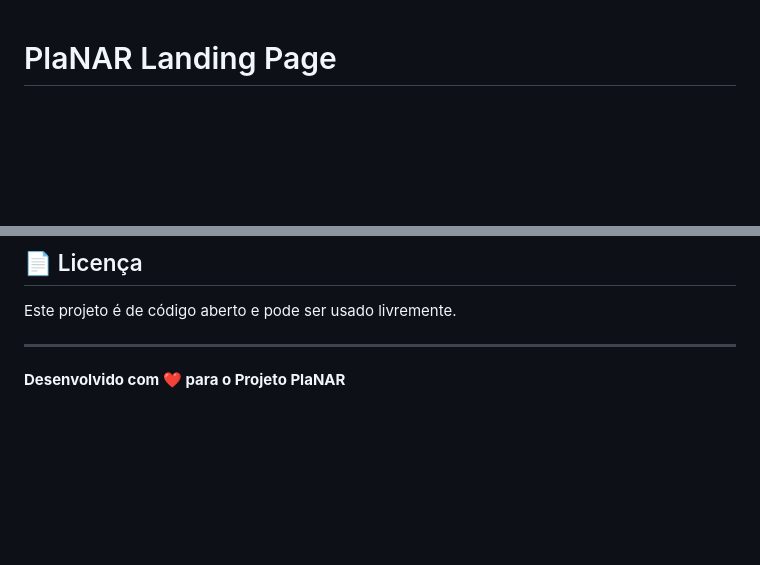
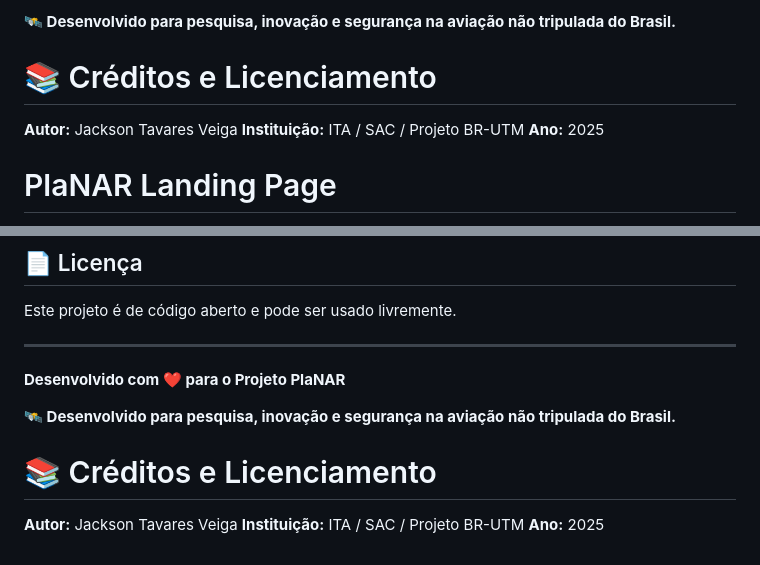
Before and after one commit to JtveigaIta/planar, a Markdown page: README.md, 2 parts joined by grey strips. Rendered like a GitHub page; blank space fills up the shorter version.

```diff
--- a/README.md
+++ b/README.md
@@ -1,3 +1,11 @@
+**🛰️ Desenvolvido para pesquisa, inovação e segurança na aviação não tripulada do Brasil.**
+
+# 📚 Créditos e Licenciamento
+
+**Autor:** Jackson Tavares Veiga
+**Instituição:** ITA / SAC / Projeto BR-UTM
+**Ano:** 2025
+
 # PlaNAR Landing Page
 
 Landing page profissional para o Projeto PlaNAR - Planador Autônomo para Ressuprimento Logístico.
@@ -112,3 +120,11 @@ Este projeto é de código aberto e pode ser usado livremente.
 ---
 
 **Desenvolvido com ❤️ para o Projeto PlaNAR**
+
+**🛰️ Desenvolvido para pesquisa, inovação e segurança na aviação não tripulada do Brasil.**
+
+# 📚 Créditos e Licenciamento
+
+**Autor:** Jackson Tavares Veiga
+**Instituição:** ITA / SAC / Projeto BR-UTM
+**Ano:** 2025
```
